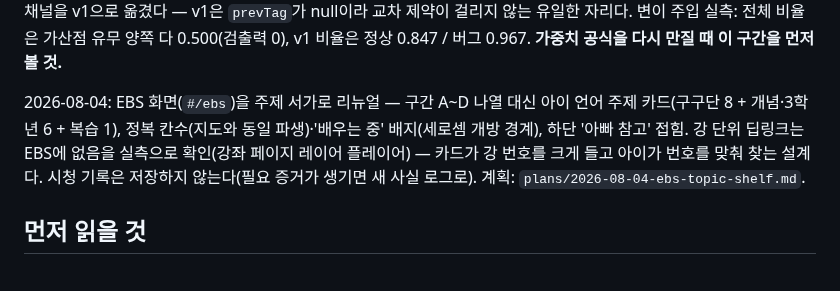
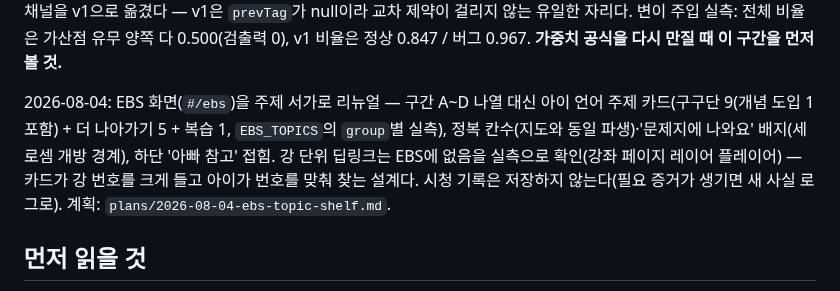
Before and after one commit to watson-develop/haruchi, a Markdown page: docs/superpowers/HANDOFF.md, the part around the change. GitHub-like rendering.

Commit message:
docs: HANDOFF의 EBS 카드 개수 서술을 화면 group과 맞춘다
"구구단 8 + 개념·3학년 6 + 복습 1"은 화면의 실제 group 배분과 달랐다.
EBS_TOPICS를 group별로 세어 확인하니 구구단 9(mult-what 포함)/더 나아가기
5/복습 1이다. HANDOFF는 "작업 시작 전에 읽을 것" 문서라 다음 세션이 세어
보고 어긋난다고 판단할 여지가 있어 정확한 수치로 고친다. 같은 문장의
'배우는 중' 배지 언급도 최근 문구 변경('문제지에 나와요')에 맞춘다.

Co-Authored-By: Claude Opus 5 (1M context) <noreply@anthropic.com>

```diff
--- a/docs/superpowers/HANDOFF.md
+++ b/docs/superpowers/HANDOFF.md
@@ -21,7 +21,7 @@
 
 교차 제약이 **열린 유형이 정확히 2개인 구간에서 `weightsFor`를 무력화한다**는 부수 효과를 실행 중에 발견해 함께 처리했다. 2개면 인접 금지가 강제 교대(t0,t1,t0,t1…)를 만들어 문제지 전체의 유형 비율이 가중치와 무관하게 항상 0.5로 고정된다 — 흔들리는 유형에 6.9문항을 주던 것이 정확히 4문항이 된다. 이 구간은 예외가 아니라 새 유형이 열린 직후부터 그것을 마스터할 때까지의 **지배적 상태**다. 사용자 결정으로 교차연습(d=0.83)을 우선해 제약을 그대로 두었고(스펙 §2 무변경), 대신 그 비율로 도입 가산점을 재던 `최신 유형도 RECENT_WINDOW회 이상 시도했으면 도입 가산점을 잃는다` 테스트의 측정 채널을 v1으로 옮겼다 — v1은 `prevTag`가 null이라 교차 제약이 걸리지 않는 유일한 자리다. 변이 주입 실측: 전체 비율은 가산점 유무 양쪽 다 0.500(검출력 0), v1 비율은 정상 0.847 / 버그 0.967. **가중치 공식을 다시 만질 때 이 구간을 먼저 볼 것.**
 
-2026-08-04: EBS 화면(`#/ebs`)을 주제 서가로 리뉴얼 — 구간 A~D 나열 대신 아이 언어 주제 카드(구구단 8 + 개념·3학년 6 + 복습 1), 정복 칸수(지도와 동일 파생)·'배우는 중' 배지(세로셈 개방 경계), 하단 '아빠 참고' 접힘. 강 단위 딥링크는 EBS에 없음을 실측으로 확인(강좌 페이지 레이어 플레이어) — 카드가 강 번호를 크게 들고 아이가 번호를 맞춰 찾는 설계다. 시청 기록은 저장하지 않는다(필요 증거가 생기면 새 사실 로그로). 계획: `plans/2026-08-04-ebs-topic-shelf.md`.
+2026-08-04: EBS 화면(`#/ebs`)을 주제 서가로 리뉴얼 — 구간 A~D 나열 대신 아이 언어 주제 카드(구구단 9(개념 도입 1 포함) + 더 나아가기 5 + 복습 1, `EBS_TOPICS`의 `group`별 실측), 정복 칸수(지도와 동일 파생)·'문제지에 나와요' 배지(세로셈 개방 경계), 하단 '아빠 참고' 접힘. 강 단위 딥링크는 EBS에 없음을 실측으로 확인(강좌 페이지 레이어 플레이어) — 카드가 강 번호를 크게 들고 아이가 번호를 맞춰 찾는 설계다. 시청 기록은 저장하지 않는다(필요 증거가 생기면 새 사실 로그로). 계획: `plans/2026-08-04-ebs-topic-shelf.md`.
 
 ## 먼저 읽을 것
 
```
